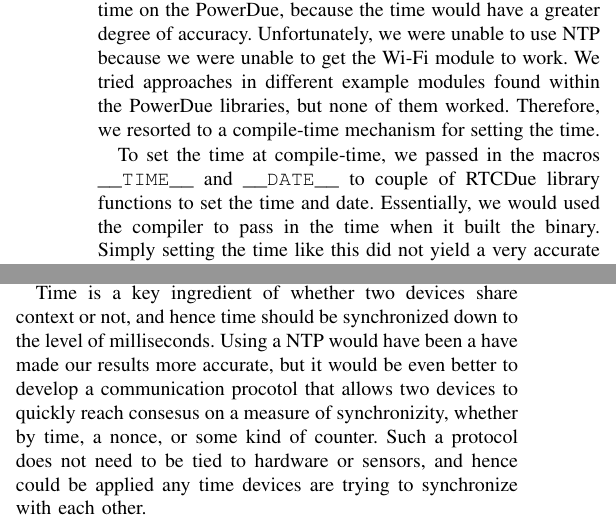
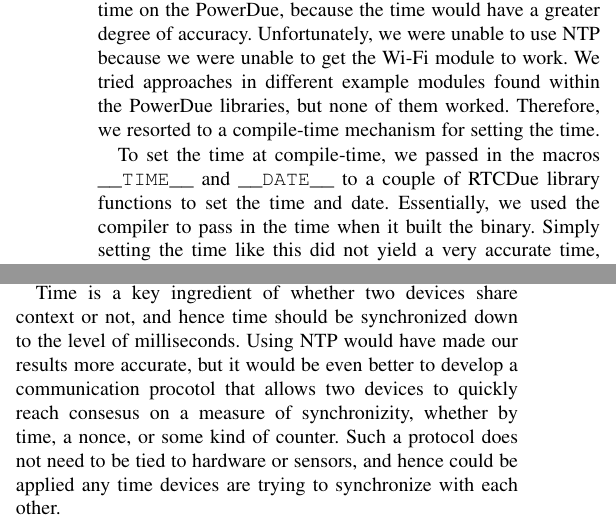
Before and after one commit to oserr/sensor-calibration, a LaTeX paper (report/tex/main.tex): two parts of the columns of pages 3 and 4 of 5, joined at a grey line, cut so that both start at the same text. Compiled offline with pdfLaTeX; a missing font is replaced by an installed copy or a similar font; a LaTeX package or settings file that is missing is left out.

Commit message:
Fix typos

```diff
--- a/report/tex/main.tex
+++ b/report/tex/main.tex
@@ -199,8 +199,8 @@ modules found within the PowerDue libraries, but none of them worked. Therefore,
 we resorted to a compile-time mechanism for setting the time.
 
 To set the time at compile-time, we passed in the macros \texttt{\_\_TIME\_\_}
-and \texttt{\_\_DATE\_\_} to couple of RTCDue library functions to set the time
-and date. Essentially, we would used the compiler to pass in the time when it
+and \texttt{\_\_DATE\_\_} to a couple of RTCDue library functions to set the
+time and date. Essentially, we used the compiler to pass in the time when it
 built the binary. Simply setting the time like this did not yield a very
 accurate time, because of the delay between macro substitution at compile-time
 and program execution. To offset this delay, we reset the time at runtime by
@@ -394,13 +394,12 @@ models, creating a model that does not take into account the fact that the state
 of context being shared is dynamic.
 
 Time is a key ingredient of whether two devices share context or not, and hence
-time should be synchronized down to the level of milliseconds. Using a NTP would
-have been a have made our results more accurate, but it would be even better to
-develop a communication procotol that allows two devices to quickly reach
-consesus on a measure of synchronizity, whether by time, a nonce, or some kind
-of counter. Such a protocol does not need to be tied to hardware or sensors, and
-hence could be applied any time devices are trying to synchronize with each
-other.
+time should be synchronized down to the level of milliseconds. Using NTP would
+have made our results more accurate, but it would be even better to develop a
+communication procotol that allows two devices to quickly reach consesus on a
+measure of synchronizity, whether by time, a nonce, or some kind of counter.
+Such a protocol does not need to be tied to hardware or sensors, and hence could
+be applied any time devices are trying to synchronize with each other.
 
 We only collected 15 samples of data because it was very time consuming to
 collect them - it took us about 3 hours to collect 15 samples. In addition to
```
Also changed, not shown: report/tex/main.tex (8 more changed lines).
